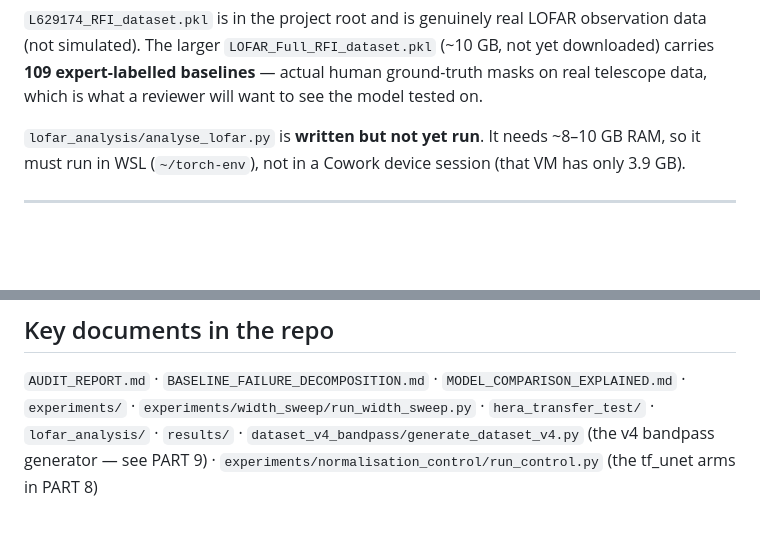
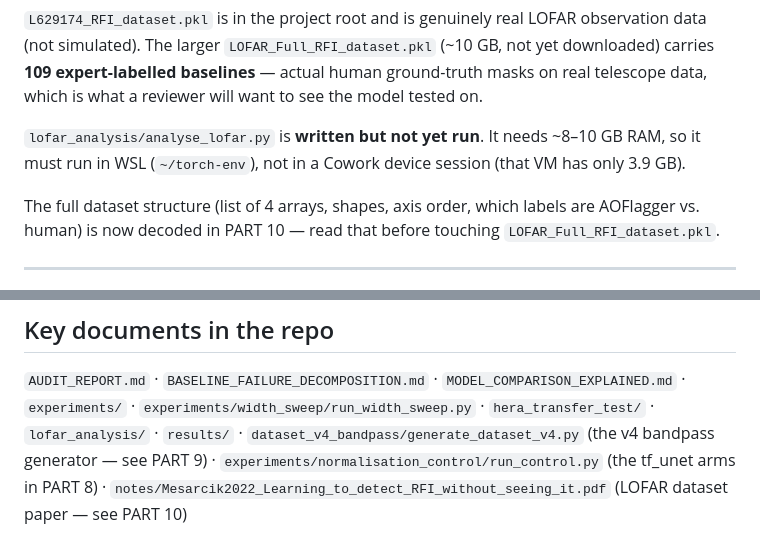
Before and after one commit to RonakSinghRaina/MP, a Markdown page: RFI-project-context.md, 2 parts joined by grey strips. Drawn GitHub-style; blank space fills up the shorter version.

```diff
--- a/RFI-project-context.md
+++ b/RFI-project-context.md
@@ -264,6 +265,10 @@ want to see the model tested on.
 `lofar_analysis/analyse_lofar.py` is **written but not yet run**. It needs
 ~8–10 GB RAM, so it must run in WSL (`~/torch-env`), not in a Cowork device
 session (that VM has only 3.9 GB).
+
+The full dataset structure (list of 4 arrays, shapes, axis order, which
+labels are AOFlagger vs. human) is now decoded in PART 10 — read that before
+touching `LOFAR_Full_RFI_dataset.pkl`.
 
 ---
 
@@ -942,4 +1051,5 @@ so the synthetic specialist and any HERA specialist coexist as separate files.
 `experiments/width_sweep/run_width_sweep.py` · `hera_transfer_test/` ·
 `lofar_analysis/` · `results/` ·
 `dataset_v4_bandpass/generate_dataset_v4.py` (the v4 bandpass generator — see PART 9) ·
-`experiments/normalisation_control/run_control.py` (the tf_unet arms in PART 8)
+`experiments/normalisation_control/run_control.py` (the tf_unet arms in PART 8) ·
+`notes/Mesarcik2022_Learning_to_detect_RFI_without_seeing_it.pdf` (LOFAR dataset paper — see PART 10)
```
Also changed, not shown: other parts of RFI-project-context.md (+109 -4 lines).
